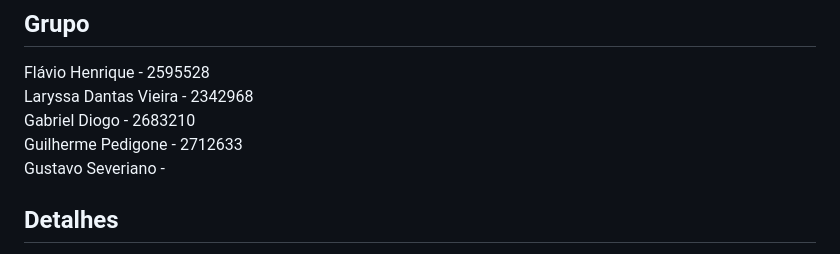
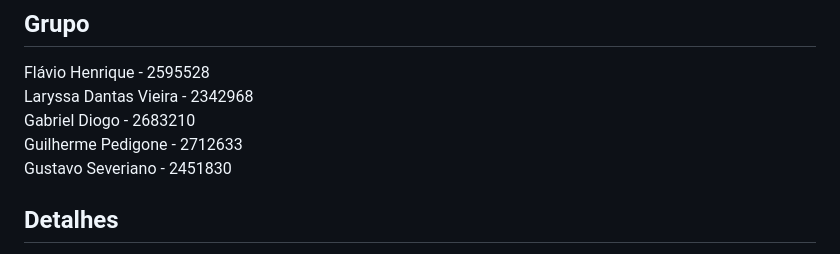
Before and after one commit to GabDiogo/Chat-Bot-Cartao-Python, a Markdown page: README.md, the part around the change. Drawn GitHub-style.

```diff
--- a/README.md
+++ b/README.md
@@ -6,7 +6,7 @@ Flávio Henrique - 2595528 \
 Laryssa Dantas Vieira - 2342968 \
 Gabriel Diogo - 2683210 \
 Guilherme Pedigone - 2712633 \
-Gustavo Severiano -
+Gustavo Severiano - 2451830
 
 ## Detalhes
 
```
